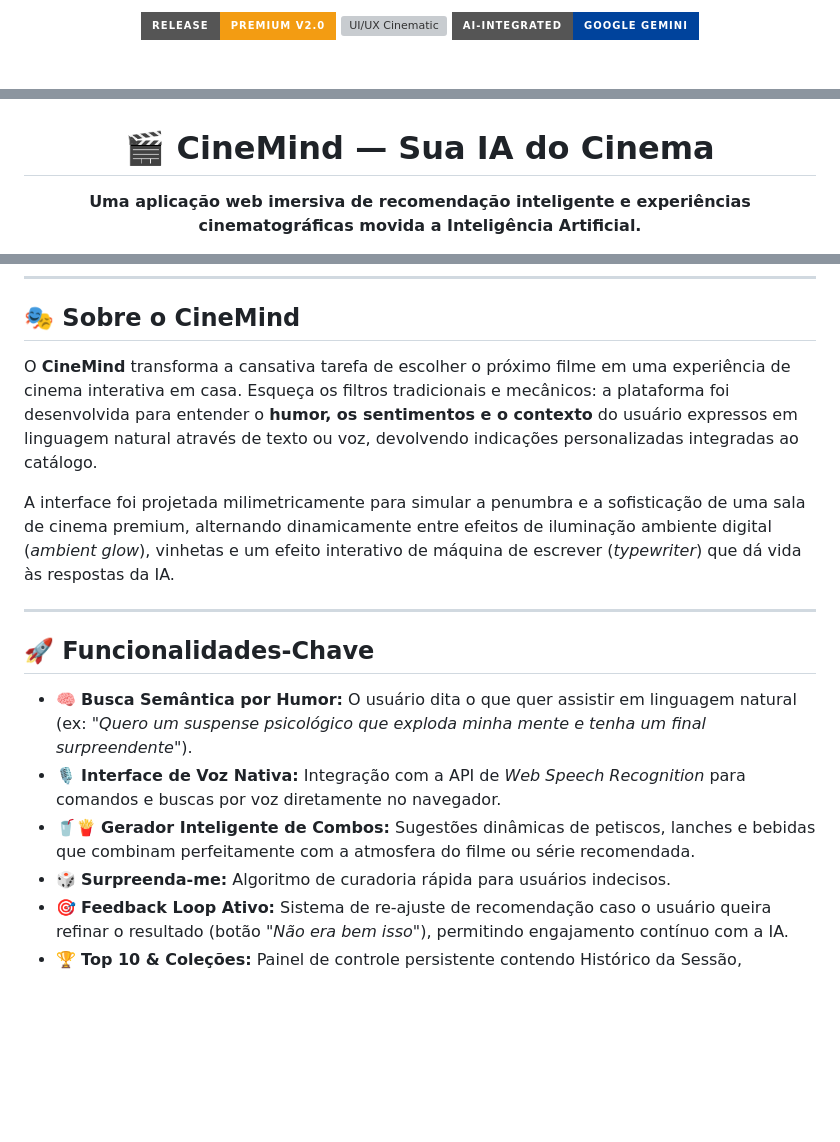
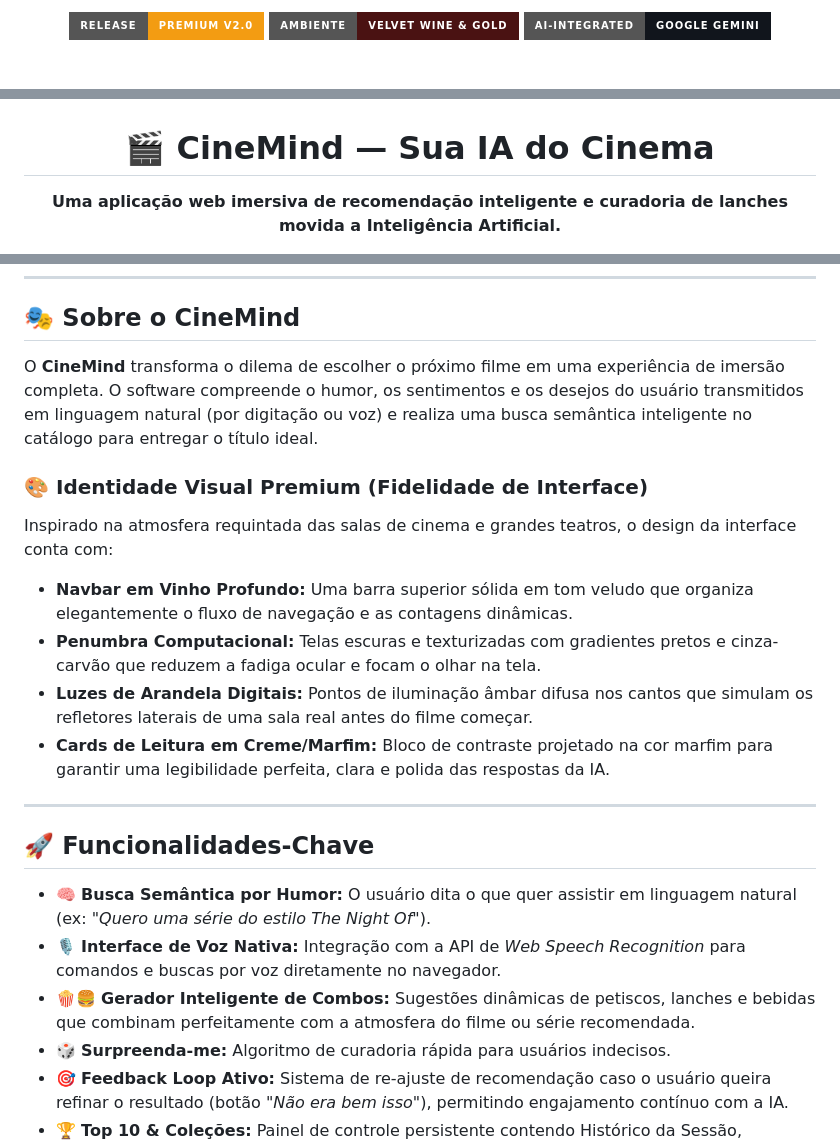
Before and after one commit to henrique-lima7/Cine-Mind, a Markdown page: README.md, 3 parts joined by grey strips. Drawn GitHub-style; badges without logos; blank space fills up the shorter version; grey boxes are pictures that could not be loaded.

```diff
--- a/README.md
+++ b/README.md
@@ -1,7 +1,8 @@
 <div align="center">
-  <img src="https://img.shields.io/badge/Release-Premium_v2.0-f39c12?style=for-the-badge&logo=probot&logoColor=0a0c10" alt="CineMind Version">
-  <img src="https://img.shields.io/badge/UI/UX-Cinematic_Premium-e74c3c?style=for-the-badge" alt="UI/UX Cinematic">
-  <img src="https://img.shields.io/badge/AI--Integrated-Google_Gemini-00439C?style=for-the-badge&logo=google-gemini&logoColor=white" alt="AI Integrated">
+  <!-- Badges com as Cores Exatas do Site (Vinho, Âmbar e Preto) -->
+  <img src="https://img.shields.io/badge/Release-Premium_v2.0-f39c12?style=for-the-badge&logo=probot&logoColor=1f0505" alt="CineMind Version">
+  <img src="https://img.shields.io/badge/Ambiente-Velvet_Wine_&_Gold-4a1212?style=for-the-badge" alt="UI Velvet Wine">
+  <img src="https://img.shields.io/badge/AI--Integrated-Google_Gemini-11151c?style=for-the-badge&logo=google-gemini&logoColor=f5f5f5" alt="AI Integrated">
 
   <br><br>
 
@@ -8,7 +10,7 @@
   <h1>🎬 Cine<span>Mind</span> — Sua IA do Cinema</h1>
 
   <p align="center">
-    <strong>Uma aplicação web imersiva de recomendação inteligente e experiências cinematográficas movida a Inteligência Artificial.</strong>
+    <strong>Uma aplicação web imersiva de recomendação inteligente e curadoria de lanches movida a Inteligência Artificial.</strong>
   </p>
 
   <p align="center">
@@ -23,17 +25,22 @@
 
 ## 🎭 Sobre o CineMind
 
-O **CineMind** transforma a cansativa tarefa de escolher o próximo filme em uma experiência de cinema interativa em casa. Esqueça os filtros tradicionais e mecânicos: a plataforma foi desenvolvida para entender o **humor, os sentimentos e o contexto** do usuário expressos em linguagem natural através de texto ou voz, devolvendo indicações personalizadas integradas ao catálogo.
+O **CineMind** transforma o dilema de escolher o próximo filme em uma experiência de imersão completa. O software compreende o humor, os sentimentos e os desejos do usuário transmitidos em linguagem natural (por digitação ou voz) e realiza uma busca semântica inteligente no catálogo para entregar o título ideal.
 
-A interface foi projetada milimetricamente para simular a penumbra e a sofisticação de uma sala de cinema premium, alternando dinamicamente entre efeitos de iluminação ambiente digital (*ambient glow*), vinhetas e um efeito interativo de máquina de escrever (*typewriter*) que dá vida às respostas da IA.
+### 🎨 Identidade Visual Premium (Fidelidade de Interface)
+Inspirado na atmosfera requintada das salas de cinema e grandes teatros, o design da interface conta com:
+* **Navbar em Vinho Profundo:** Uma barra superior sólida em tom veludo que organiza elegantemente o fluxo de navegação e as contagens dinâmicas.
+* **Penumbra Computacional:** Telas escuras e texturizadas com gradientes pretos e cinza-carvão que reduzem a fadiga ocular e focam o olhar na tela.
+* **Luzes de Arandela Digitais:** Pontos de iluminação âmbar difusa nos cantos que simulam os refletores laterais de uma sala real antes do filme começar.
+* **Cards de Leitura em Creme/Marfim:** Bloco de contraste projetado na cor marfim para garantir uma legibilidade perfeita, clara e polida das respostas da IA.
 
 ---
 
 ## 🚀 Funcionalidades-Chave
 
-* 🧠 **Busca Semântica por Humor:** O usuário dita o que quer assistir em linguagem natural (ex: *"Quero um suspense psicológico que exploda minha mente e tenha um final surpreendente"*).
+* 🧠 **Busca Semântica por Humor:** O usuário dita o que quer assistir em linguagem natural (ex: *"Quero uma série do estilo The Night Of"*).
 * 🎙️ **Interface de Voz Nativa:** Integração com a API de *Web Speech Recognition* para comandos e buscas por voz diretamente no navegador.
-* 🥤🍟 **Gerador Inteligente de Combos:** Sugestões dinâmicas de petiscos, lanches e bebidas que combinam perfeitamente com a atmosfera do filme ou série recomendada.
+* 🍿🍔 **Gerador Inteligente de Combos:** Sugestões dinâmicas de petiscos, lanches e bebidas que combinam perfeitamente com a atmosfera do filme ou série recomendada.
 * 🎲 **Surpreenda-me:** Algoritmo de curadoria rápida para usuários indecisos.
 * 🎯 **Feedback Loop Ativo:** Sistema de re-ajuste de recomendação caso o usuário queira refinar o resultado (botão *"Não era bem isso"*), permitindo engajamento contínuo com a IA.
 * 🏆 **Top 10 & Coleções:** Painel de controle persistente contendo Histórico da Sessão, Favoritos, Títulos Assistidos e um Ranking dinâmico de popularidade pessoal.
```
Also changed, not shown: other parts of README.md (+6 -4 lines).
